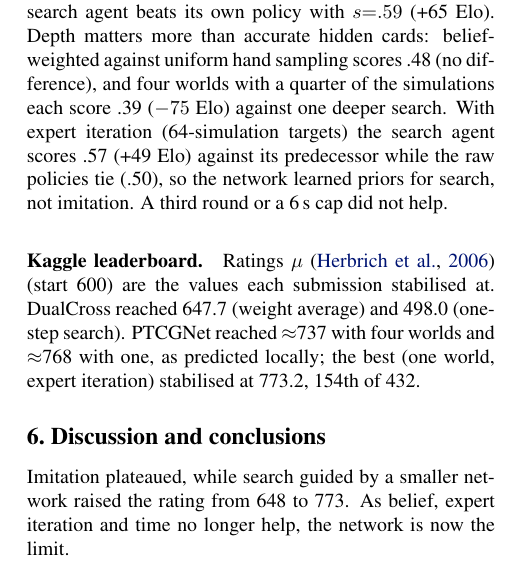
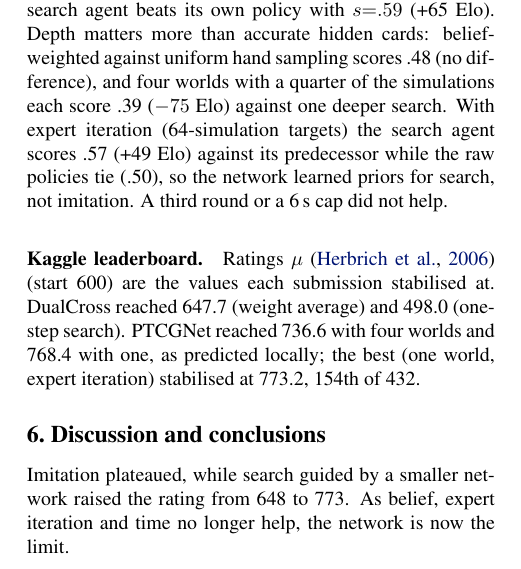
Before and after one commit to AntoCordeiro/ptcg-agent, a LaTeX paper (report/main.tex): part of one column of page 2 of 6, cut so that both start at the same text. Compiled offline with pdfLaTeX; a missing bibliography style is replaced by a similar one.

Commit message:
Report: exact ladder ratings for sub1 and sub3
Co-Authored-By: Claude Opus 5.5 (1M context) <noreply@anthropic.com>
Claude-Session: https://claude.ai/code/session_01NSaDifmCdGSRnSrpmUa4Cp

```diff
--- a/report/main.tex
+++ b/report/main.tex
@@ -88,7 +88,7 @@ Gauntlet: policy / + MCTS & \multicolumn{3}{r}{.75 [.69,.80] / .90 [.85,.94]} \\
 
 \paragraph*{Search.} A head-to-head score $s$ is the fraction of games agent A wins against agent B (.50: equal strength). Search raises the gauntlet score from .75 to .90 (Tab.~\ref{tab:gen}), and the search agent beats its own policy with $s{=}.59$ (+65 Elo). Depth matters more than accurate hidden cards: belief-weighted against uniform hand sampling scores .48 (no difference), and four worlds with a quarter of the simulations each score .39 ($-75$ Elo) against one deeper search. With expert iteration (64-simulation targets) the search agent scores .57 (+49 Elo) against its predecessor while the raw policies tie (.50), so the network learned priors for search, not imitation. A third round or a 6\,s cap did not help.
 
-\paragraph*{Kaggle leaderboard.} Ratings $\mu$ \cite{herbrich2006trueskill} (start 600) are the values each submission stabilised at. DualCross reached 647.7 (weight average) and 498.0 (one-step search). PTCGNet reached $\approx$737 with four worlds and $\approx$768 with one, as predicted locally; the best (one world, expert iteration) stabilised at 773.2, 154th of 432.
+\paragraph*{Kaggle leaderboard.} Ratings $\mu$ \cite{herbrich2006trueskill} (start 600) are the values each submission stabilised at. DualCross reached 647.7 (weight average) and 498.0 (one-step search). PTCGNet reached 736.6 with four worlds and 768.4 with one, as predicted locally; the best (one world, expert iteration) stabilised at 773.2, 154th of 432.
 
 % ------------------------------------------------------------------------------
 \section{Discussion and conclusions}
```
Also changed, not shown: report/main.pdf.
